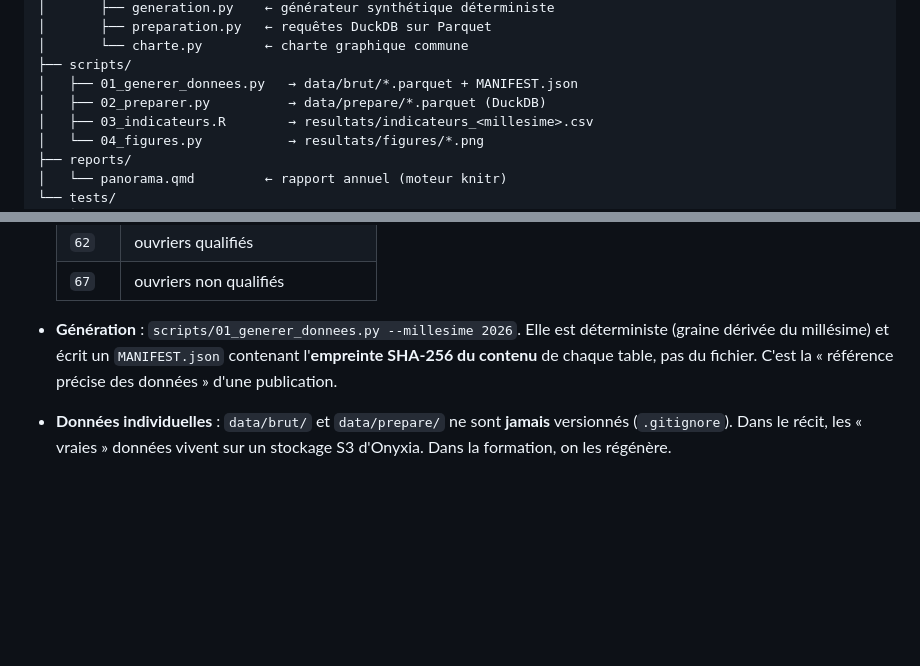
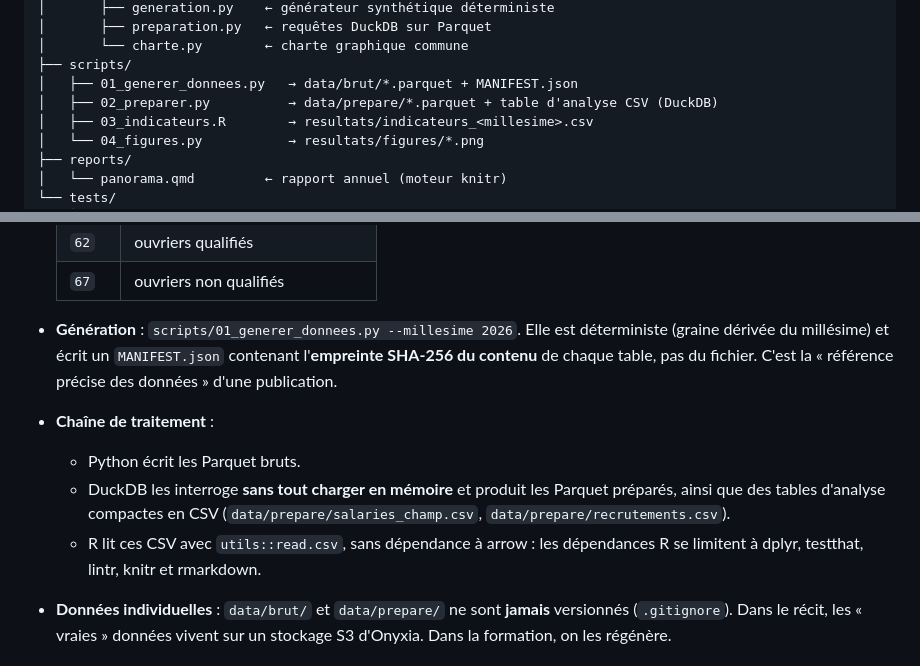
Before and after one commit to MaryleneH/Workflow_collaboratif_git_gitlab, a Markdown page: docs/bible-fil-rouge.md, 2 parts joined by grey strips. Drawn GitHub-style; blank space fills up the shorter version.

Commit message:
docs: précise la chaîne Parquet, DuckDB et R du fil rouge
Co-Authored-By: Claude Opus 5.5 <noreply@anthropic.com>
Claude-Session: https://claude.ai/code/session_01HEPcvqC4BiWGkUHsce4Jwc

```diff
--- a/docs/bible-fil-rouge.md
+++ b/docs/bible-fil-rouge.md
@@ -56,7 +56,7 @@ observatoire-industrie/
 │       └── charte.py        ← charte graphique commune
 ├── scripts/
 │   ├── 01_generer_donnees.py   → data/brut/*.parquet + MANIFEST.json
-│   ├── 02_preparer.py          → data/prepare/*.parquet (DuckDB)
+│   ├── 02_preparer.py          → data/prepare/*.parquet + table d'analyse CSV (DuckDB)
 │   ├── 03_indicateurs.R        → resultats/indicateurs_<millesime>.csv
 │   └── 04_figures.py           → resultats/figures/*.png
 ├── reports/
@@ -91,6 +91,13 @@ observatoire-industrie/
   déterministe (graine dérivée du millésime) et écrit un `MANIFEST.json`
   contenant l'**empreinte SHA-256 du contenu** de chaque table, pas du fichier.
   C'est la « référence précise des données » d'une publication.
+- **Chaîne de traitement** :
+  - Python écrit les Parquet bruts.
+  - DuckDB les interroge **sans tout charger en mémoire** et produit les
+    Parquet préparés, ainsi que des tables d'analyse compactes en CSV
+    (`data/prepare/salaries_champ.csv`, `data/prepare/recrutements.csv`).
+  - R lit ces CSV avec `utils::read.csv`, sans dépendance à arrow : les
+    dépendances R se limitent à dplyr, testthat, lintr, knitr et rmarkdown.
 - **Données individuelles** : `data/brut/` et `data/prepare/` ne sont
   **jamais** versionnés (`.gitignore`). Dans le récit, les « vraies » données
   vivent sur un stockage S3 d'Onyxia. Dans la formation, on les régénère.
```
